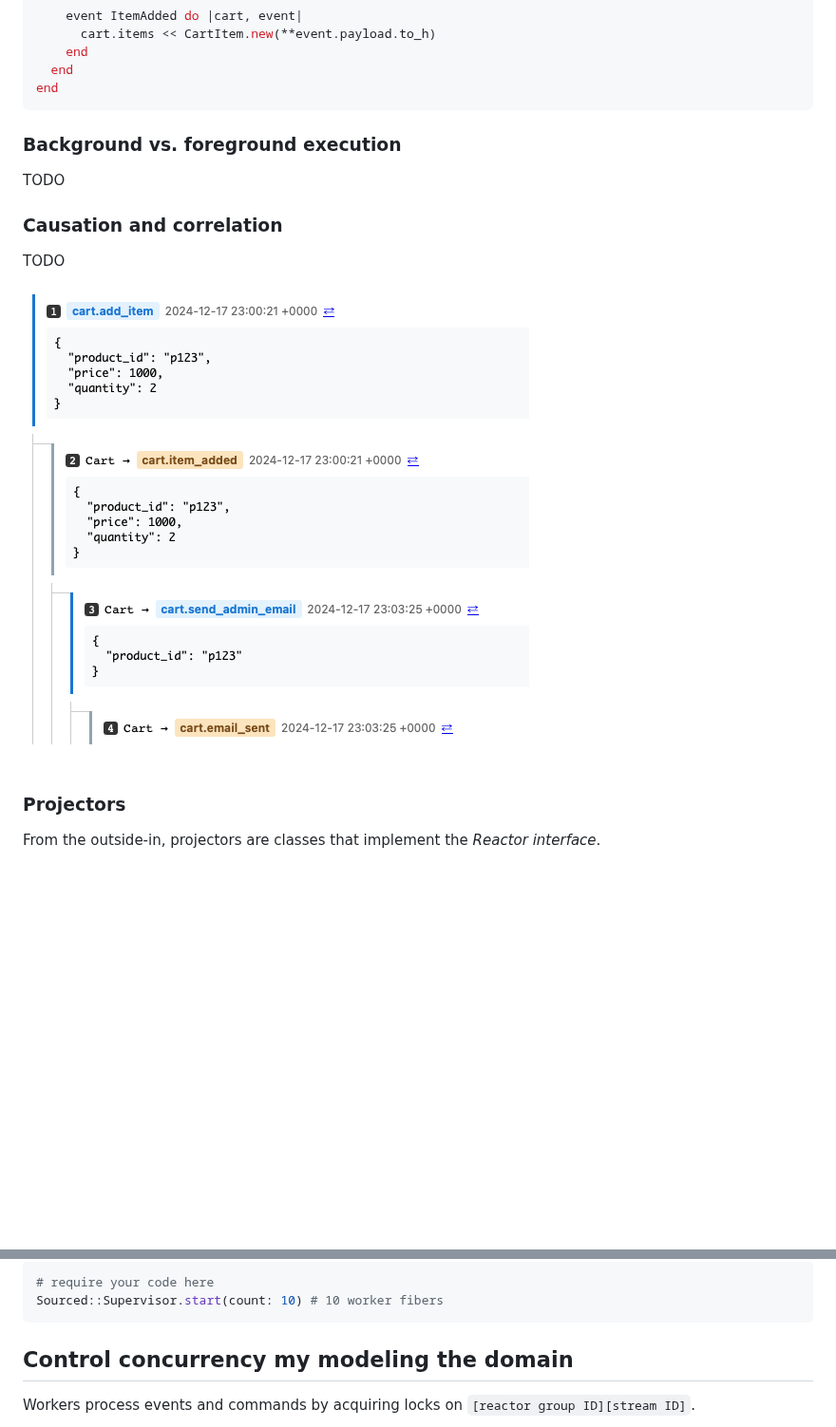
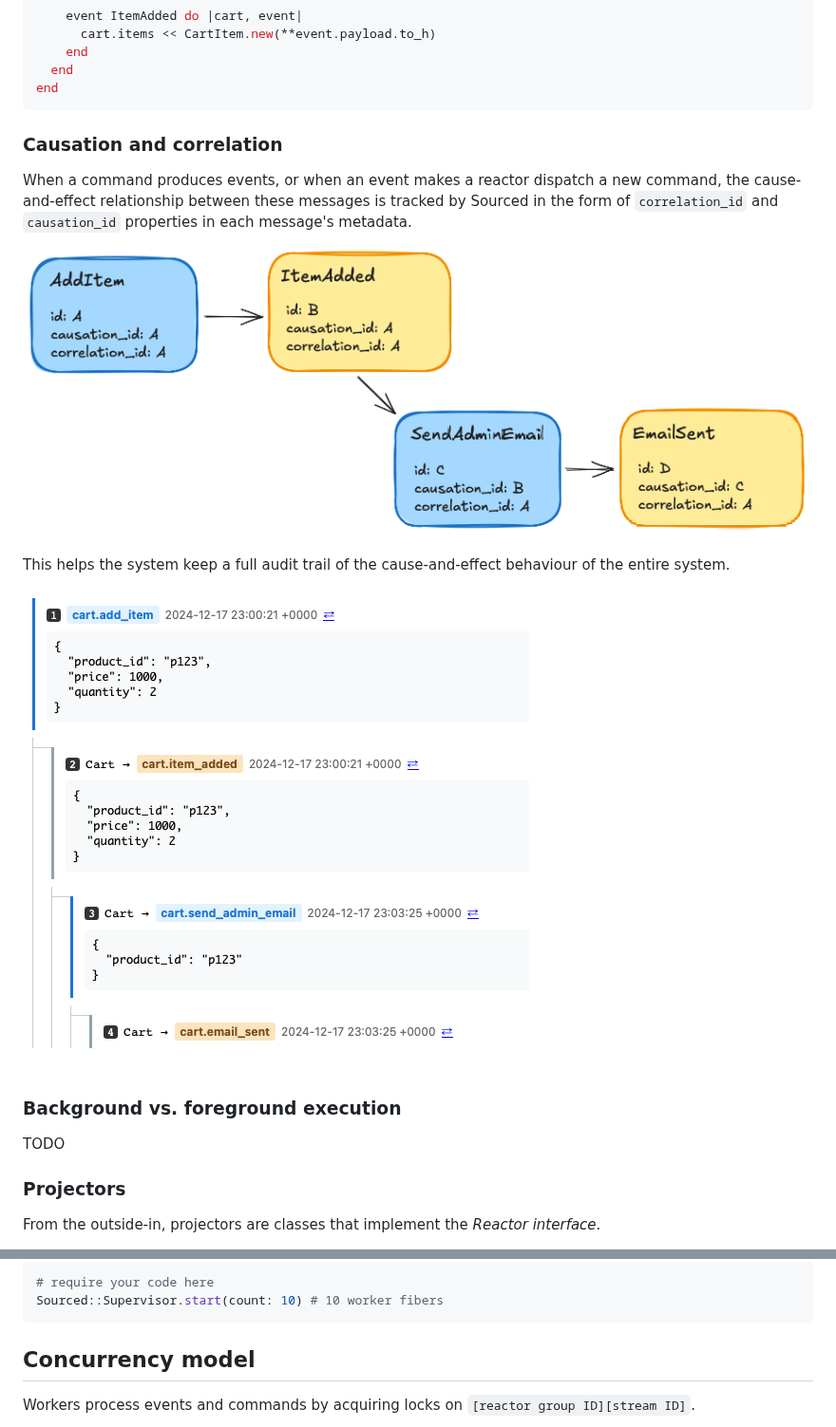
Before and after one commit to ismasan/sourced, a Markdown page: README.md, 2 parts joined by grey strips. Shown at 95% size. Rendered like a GitHub page; pictures changed too: docs/images/sourced-causation-correlation.png (added); blank space fills up the shorter version.

Commit message:
Illustrate causation and correlation

````diff
--- a/README.md
+++ b/README.md
@@ -164,17 +164,19 @@ module Carts
 end
 ```
 
+### Causation and correlation
 
+When a command produces events, or when an event makes a reactor dispatch a new command, the cause-and-effect relationship between these messages is tracked by Sourced in the form of `correlation_id` and `causation_id` properties in each message's metadata.
+
+![causation and correlation](docs/images/sourced-causation-correlation.png)
+
+This helps the system keep a full audit trail of the cause-and-effect behaviour of the entire system.
+
+![command and event causation view](docs/images/sourced-causation-view.png)
 
 ### Background vs. foreground execution
 
 TODO
-
-### Causation and correlation
-
-TODO
-
-![command and event causation view](docs/images/sourced-causation-view.png)
 
 ### Projectors
 
@@ -299,7 +301,7 @@ Sourced::Supervisor.start(count: 10) # 10 worker fibers
 
 
 
-## Control concurrency my modeling the domain
+## Concurrency model
 
 Workers process events and commands by acquiring locks on `[reactor group ID][stream ID]`.
 
````
